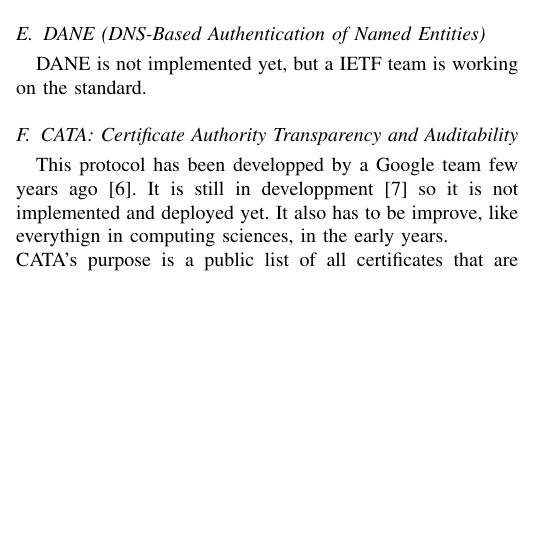
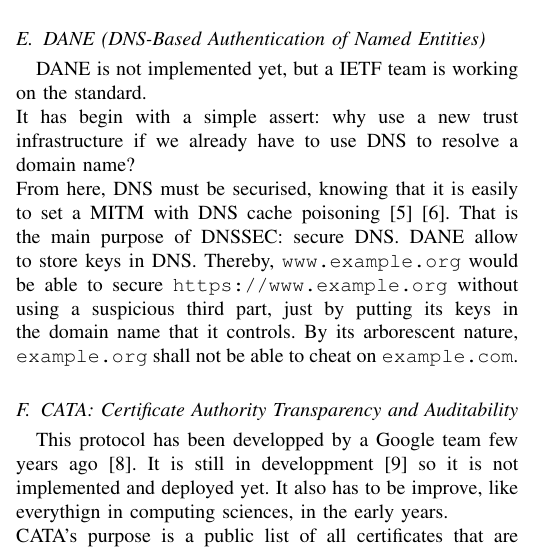
Before and after one commit to RiceBowlJr/Paper_cert_overview, a LaTeX paper (paper.tex): part of one column of page 2 of 3, cut so that both start at the same text, the shorter picture padded with empty space. Compiled offline with pdfLaTeX.

Commit message:
Begining DANE

```diff
--- a/paper.tex
+++ b/paper.tex
@@ -149,7 +149,9 @@ Some answers have been made since then (thus since the publication of the origin
 \subsection{DANE (DNS-Based Authentication of Named Entities)}
 \label{dane}
 
-DANE is not implemented yet, but a IETF team is working on the standard.
+DANE is not implemented yet, but a IETF team is working on the standard.\\
+It has begin with a simple assert: why use a new trust infrastructure if we already have to use DNS to resolve a domain name?\\
+From here, DNS must be securised, knowing that it is easily to set a MITM with DNS cache poisoning \cite{bor08} \cite{aa04}. That is the main purpose of DNSSEC: secure DNS. DANE allow to store keys in DNS. Thereby, \verb$www.example.org$ would be able to secure \verb$https://www.example.org$ without using a suspicious third part, just by putting its keys in the domain name that it controls. By its arborescent nature, \verb$example.org$ shall not be able to cheat on \verb$example.com$.
 
 \subsection{CATA: Certificate Authority Transparency and Auditability}
 \label{certtrans}
```
Also changed, not shown: paper.pdf, paper.tex (5 more changed lines), 3 other files.
